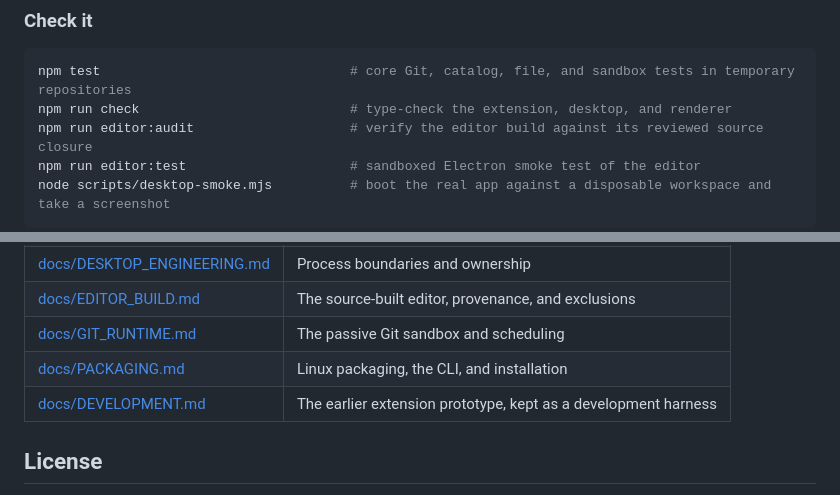
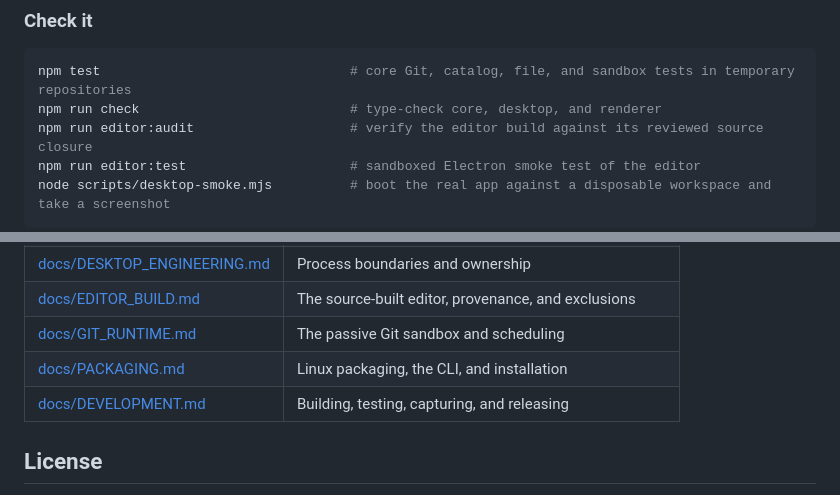
Before and after one commit to tyrannyme/minv, a Markdown page: README.md, 2 parts joined by grey strips. Drawn GitHub-style.

````diff
--- a/README.md
+++ b/README.md
@@ -78,7 +88,7 @@ npm start -- --help
 
 ```sh
 npm test                                # core Git, catalog, file, and sandbox tests in temporary repositories
-npm run check                           # type-check the extension, desktop, and renderer
+npm run check                           # type-check core, desktop, and renderer
 npm run editor:audit                    # verify the editor build against its reviewed source closure
 npm run editor:test                     # sandboxed Electron smoke test of the editor
 node scripts/desktop-smoke.mjs          # boot the real app against a disposable workspace and take a screenshot
@@ -107,7 +117,7 @@ No step downloads and runs a remote package. Everything uses the tools `npm ci`
 | [docs/EDITOR_BUILD.md](docs/EDITOR_BUILD.md) | The source-built editor, provenance, and exclusions |
 | [docs/GIT_RUNTIME.md](docs/GIT_RUNTIME.md) | The passive Git sandbox and scheduling |
 | [docs/PACKAGING.md](docs/PACKAGING.md) | Linux packaging, the CLI, and installation |
-| [docs/DEVELOPMENT.md](docs/DEVELOPMENT.md) | The earlier extension prototype, kept as a development harness |
+| [docs/DEVELOPMENT.md](docs/DEVELOPMENT.md) | Building, testing, capturing, and releasing |
 
 ## License
 
````
Also changed, not shown: other parts of README.md (+19 -9 lines), docs/DEVELOPMENT.md (+23 -14 lines), docs/readme-assets/banner.png, docs/readme-assets/minv-desktop.png, 3 other files.
